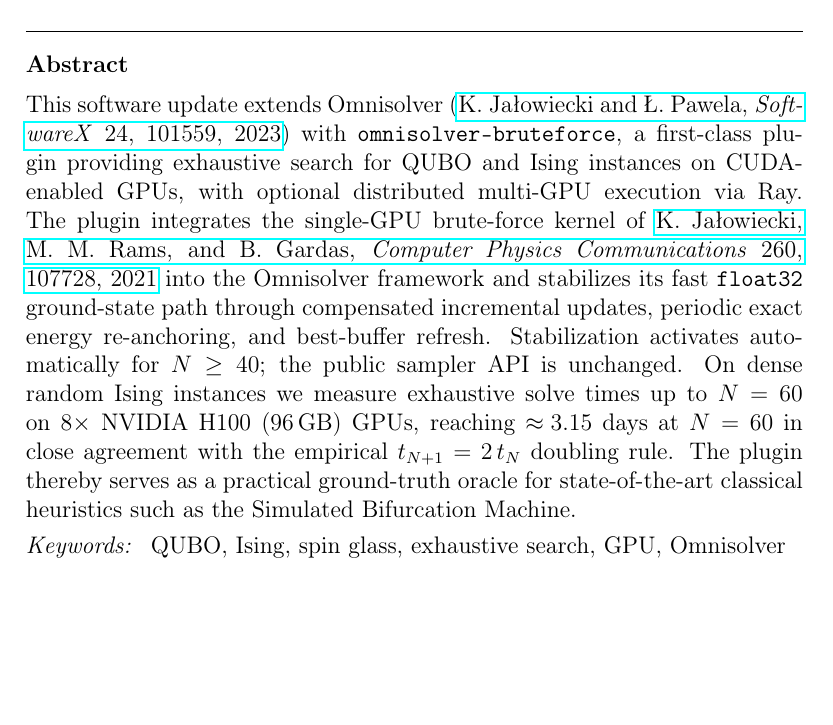
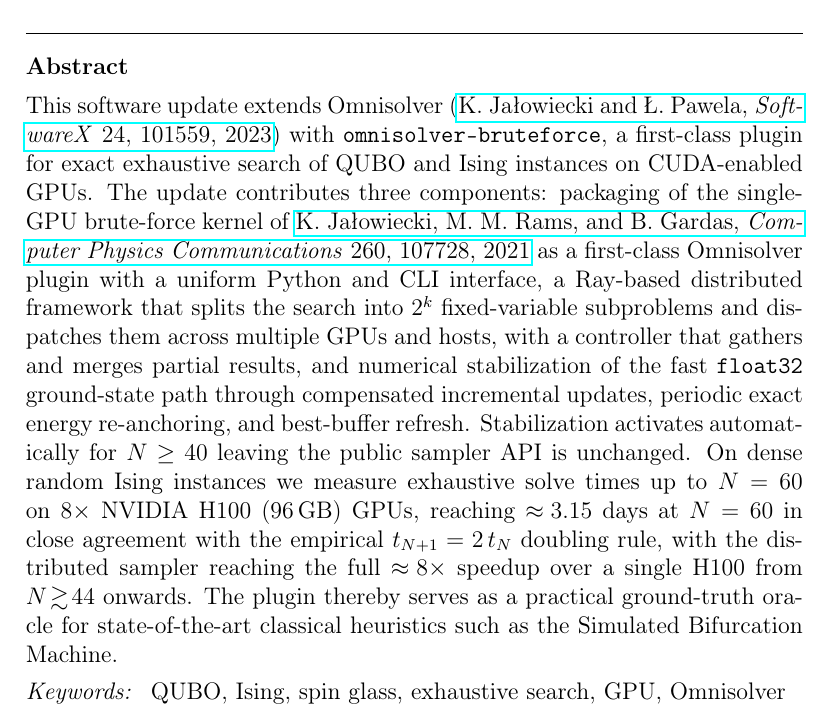
Before and after one commit to iitis/bruteforce-text, a LaTeX paper (bruteforce.tex): part of page 1 of 9, cut so that both start at the same text, the shorter picture padded with empty space. Compiled offline with pdfLaTeX.

Commit message:
fix abstract

```diff
--- a/bruteforce.tex
+++ b/bruteforce.tex
@@ -55,22 +55,26 @@
 This software update extends Omnisolver
 (\href{https://doi.org/10.1016/j.softx.2023.101559}{K.~Ja\l{}owiecki and
 {\L}.~Pawela, \emph{SoftwareX} 24, 101559, 2023}) with
-\texttt{omnisolver-bruteforce}, a first-class plugin providing exhaustive
-search for QUBO and Ising instances on CUDA-enabled GPUs, with optional
-distributed multi-GPU execution via Ray. The plugin integrates the single-GPU
-brute-force kernel of
-\href{https://doi.org/10.1016/j.cpc.2020.107728}{K.~Ja\l{}owiecki,
-M.~M.~Rams, and B.~Gardas, \emph{Computer Physics Communications} 260, 107728,
-2021} into the Omnisolver framework and stabilizes its fast \texttt{float32}
-ground-state path through compensated incremental updates, periodic exact
-energy re-anchoring, and best-buffer refresh. Stabilization activates
-automatically for $N \geq 40$; the public sampler API is unchanged. On dense
-random Ising instances we measure exhaustive solve times up to $N=60$ on
-$8\times$ NVIDIA H100 (96\,GB) GPUs, reaching $\approx\!3.15$ days at
-$N=60$ in close agreement with the empirical $t_{N+1}=2\,t_N$ doubling
-rule. The plugin thereby serves as a practical ground-truth oracle for
-state-of-the-art classical heuristics such as the Simulated Bifurcation
-Machine.
+\texttt{omnisolver-bruteforce}, a first-class plugin for exact exhaustive
+search of QUBO and Ising instances on CUDA-enabled GPUs. The update
+contributes three components: packaging of the single-GPU brute-force
+kernel of \href{https://doi.org/10.1016/j.cpc.2020.107728}{K.~Ja\l{}owiecki,
+M.~M.~Rams, and B.~Gardas, \emph{Computer Physics Communications} 260,
+107728, 2021} as a first-class Omnisolver plugin with a uniform Python and
+CLI interface, a Ray-based distributed framework that splits the search
+into $2^{k}$ fixed-variable subproblems and dispatches them across multiple
+GPUs and hosts, with a controller that gathers and merges partial results,
+and numerical stabilization of the fast \texttt{float32} ground-state
+path through compensated incremental updates, periodic exact energy
+re-anchoring, and best-buffer refresh. Stabilization activates automatically
+for $N \geq 40$ leaving the public sampler API is unchanged. On dense random Ising
+instances we measure exhaustive solve times up to $N=60$ on $8\times$ NVIDIA
+H100 (96\,GB) GPUs, reaching $\approx\!3.15$ days at $N=60$ in close
+agreement with the empirical $t_{N+1}=2\,t_N$ doubling rule, with the
+distributed sampler reaching the full $\approx\!8\times$ speedup over a
+single H100 from $N\!\gtrsim\!44$ onwards. The plugin thereby serves as a
+practical ground-truth oracle for state-of-the-art classical heuristics such
+as the Simulated Bifurcation Machine.
 \end{abstract}
 
 \begin{keyword}
```
